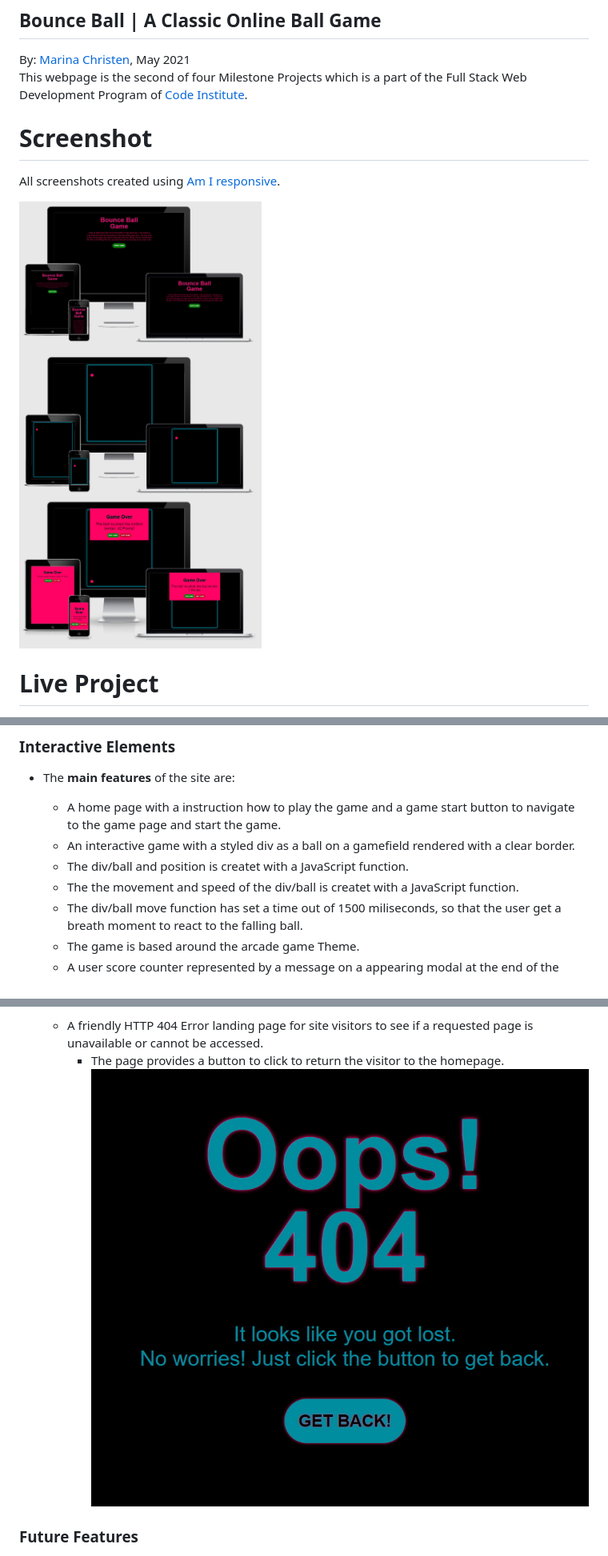
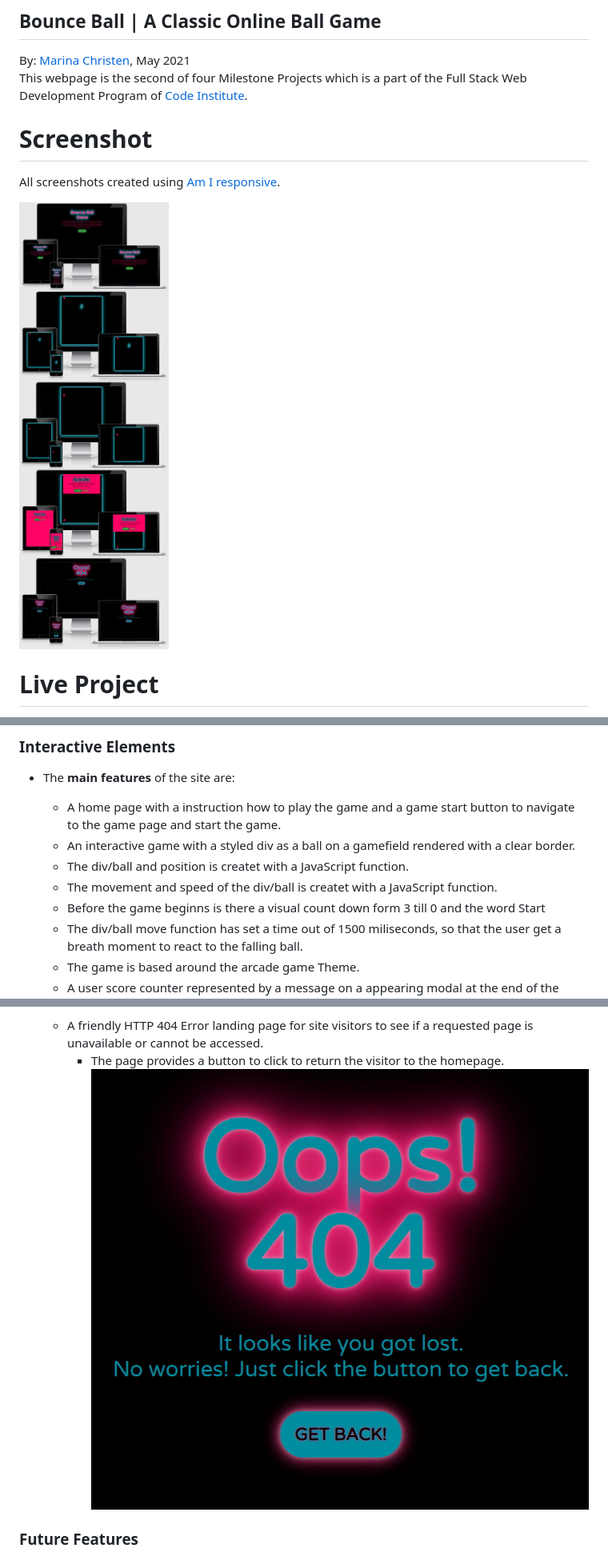
Before and after one commit to Puksrevolution/milestone-project-2, a Markdown page: README.md, 3 parts joined by grey strips. Shown: that part at 80% size. GitHub-like rendering; pictures changed too: assets/img/screenshots/MS2.jpg, assets/img/screenshots/error-page.jpg.

Commit message:
updated screenshots in README for website and 404 error page

```diff
--- a/README.md
+++ b/README.md
@@ -179,7 +179,8 @@ Responsive design on all devices with using css style code to give a simple, use
   - A home page with a instruction how to play the game and a game start button to navigate to the game page and start the game.
   - An interactive game with a styled div as a ball on a gamefield rendered with a clear border.
   - The div/ball and position is createt with a JavaScript function.
-  - The the movement and speed of the div/ball is createt with a JavaScript function.
+  - The movement and speed of the div/ball is createt with a JavaScript function.
+  - Before the game beginns is there a visual count down form 3 till 0 and the word Start
   - The div/ball move function has set a time out of 1500 miliseconds, so that the user get a breath moment to react to the falling ball.
   - The game is based around the arcade game Theme.
   - A user score counter represented by a message on a appearing modal at the end of the game.
```
Also changed, not shown: other parts of README.md (+0 -1 lines).
